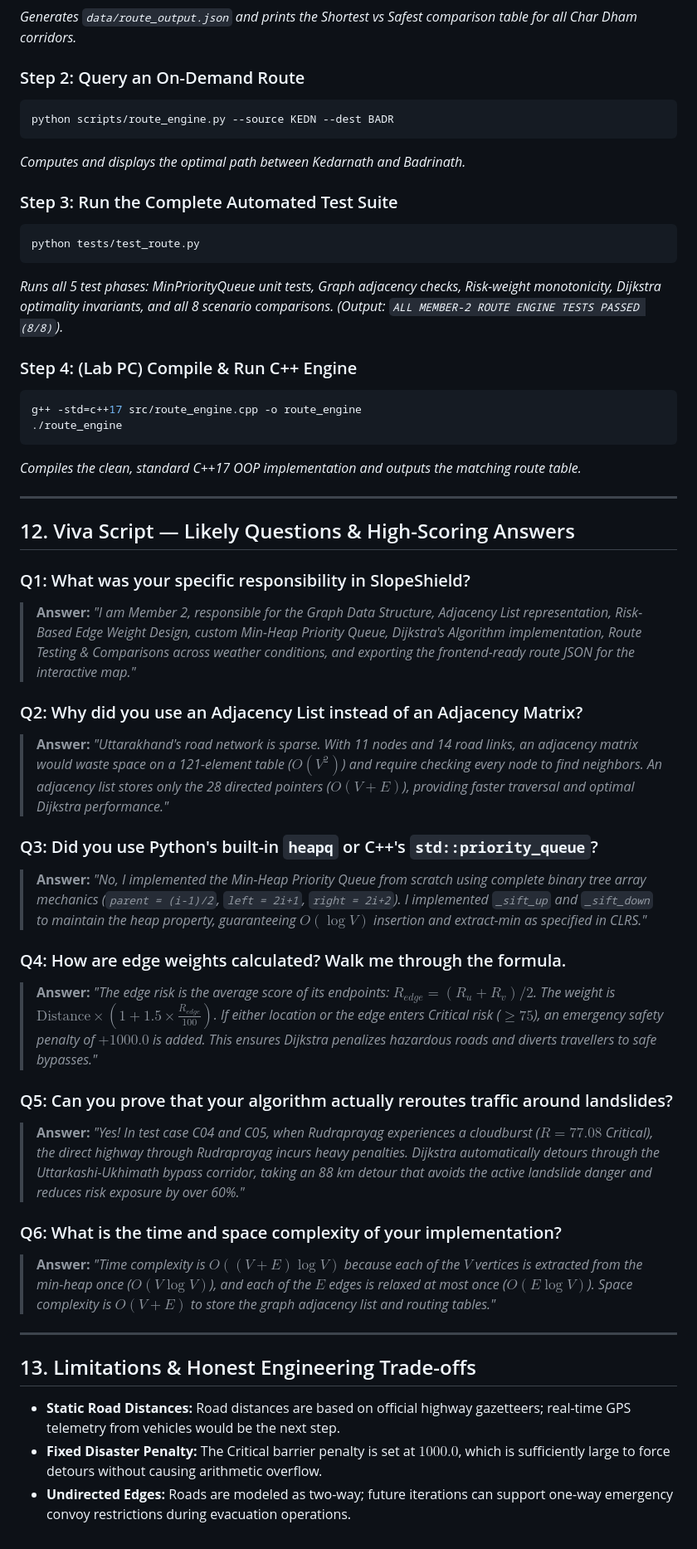
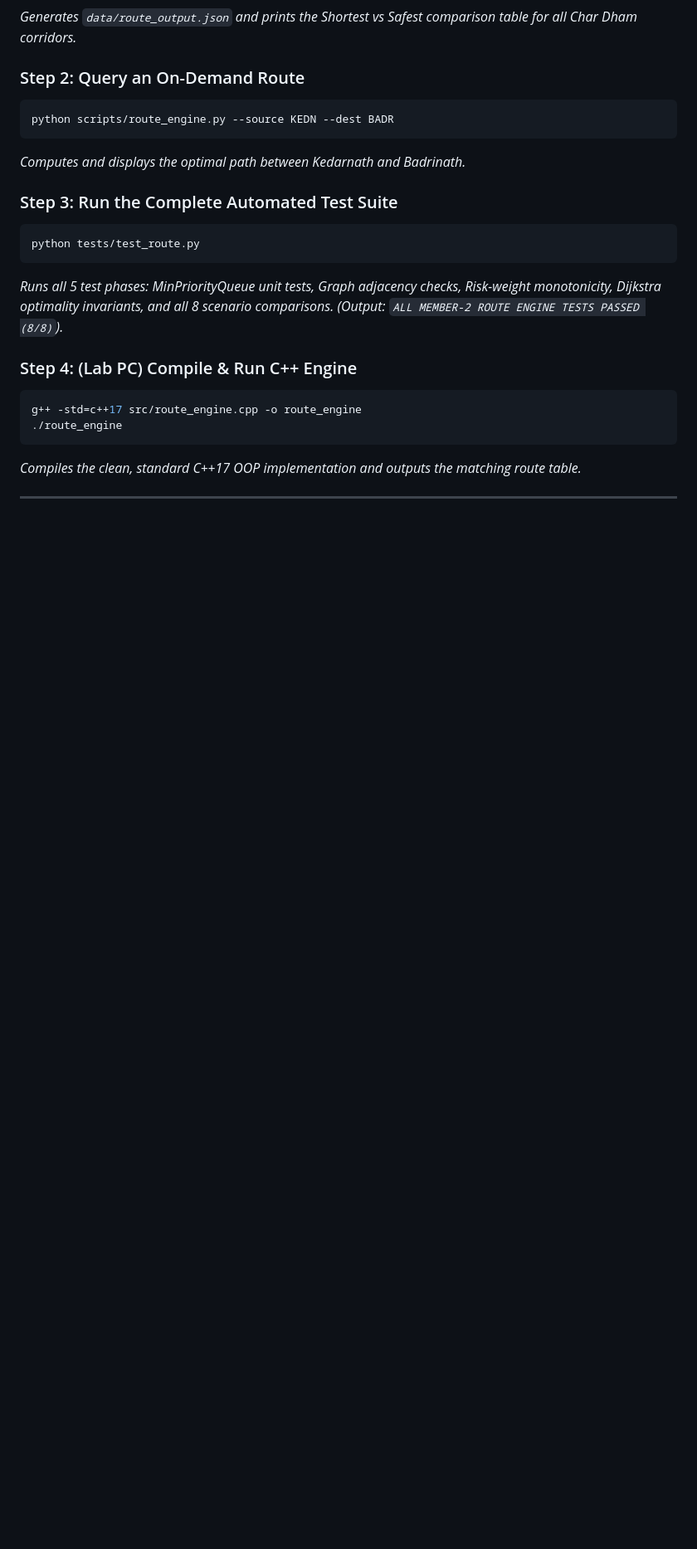
Before and after one commit to SmritiSingh118/SlopeShield, a Markdown page: Phase 2/dsa/MEMBER2.md, the part around the change. Shown at 83% size. Rendered like a GitHub page; blank space fills up the shorter version.

Commit message:
Delete Viva Script Q&A and limitations section
Removed Viva Script section with likely questions and answers related to the project, along with limitations and trade-offs.

```diff
--- a/Phase 2/dsa/MEMBER2.md
+++ b/Phase 2/dsa/MEMBER2.md
@@ -335,31 +335,3 @@ g++ -std=c++17 src/route_engine.cpp -o route_engine
 *Compiles the clean, standard C++17 OOP implementation and outputs the matching route table.*
 
 ---
-
-## 12. Viva Script — Likely Questions & High-Scoring Answers
-
-### Q1: What was your specific responsibility in SlopeShield?
-> **Answer:** *"I am Member 2, responsible for the Graph Data Structure, Adjacency List representation, Risk-Based Edge Weight Design, custom Min-Heap Priority Queue, Dijkstra's Algorithm implementation, Route Testing & Comparisons across weather conditions, and exporting the frontend-ready route JSON for the interactive map."*
-
-### Q2: Why did you use an Adjacency List instead of an Adjacency Matrix?
-> **Answer:** *"Uttarakhand's road network is sparse. With 11 nodes and 14 road links, an adjacency matrix would waste space on a 121-element table ($O(V^2)$) and require checking every node to find neighbors. An adjacency list stores only the 28 directed pointers ($O(V + E)$), providing faster traversal and optimal Dijkstra performance."*
-
-### Q3: Did you use Python's built-in `heapq` or C++'s `std::priority_queue`?
-> **Answer:** *"No, I implemented the Min-Heap Priority Queue from scratch using complete binary tree array mechanics (`parent = (i-1)/2`, `left = 2i+1`, `right = 2i+2`). I implemented `_sift_up` and `_sift_down` to maintain the heap property, guaranteeing $O(\log V)$ insertion and extract-min as specified in CLRS."*
-
-### Q4: How are edge weights calculated? Walk me through the formula.
-> **Answer:** *"The edge risk is the average score of its endpoints: $R_{edge} = (R_u + R_v)/2$. The weight is $\text{Distance} \times (1 + 1.5 \times \frac{R_{edge}}{100})$. If either location or the edge enters Critical risk ($\ge 75$), an emergency safety penalty of $+1000.0$ is added. This ensures Dijkstra penalizes hazardous roads and diverts travellers to safe bypasses."*
-
-### Q5: Can you prove that your algorithm actually reroutes traffic around landslides?
-> **Answer:** *"Yes! In test case C04 and C05, when Rudraprayag experiences a cloudburst ($R = 77.08$ Critical), the direct highway through Rudraprayag incurs heavy penalties. Dijkstra automatically detours through the Uttarkashi-Ukhimath bypass corridor, taking an 88 km detour that avoids the active landslide danger and reduces risk exposure by over 60%."*
-
-### Q6: What is the time and space complexity of your implementation?
-> **Answer:** *"Time complexity is $O((V + E) \log V)$ because each of the $V$ vertices is extracted from the min-heap once ($O(V \log V)$), and each of the $E$ edges is relaxed at most once ($O(E \log V)$). Space complexity is $O(V + E)$ to store the graph adjacency list and routing tables."*
-
----
-
-## 13. Limitations & Honest Engineering Trade-offs
-
-- **Static Road Distances:** Road distances are based on official highway gazetteers; real-time GPS telemetry from vehicles would be the next step.
-- **Fixed Disaster Penalty:** The Critical barrier penalty is set at $1000.0$, which is sufficiently large to force detours without causing arithmetic overflow.
-- **Undirected Edges:** Roads are modeled as two-way; future iterations can support one-way emergency convoy restrictions during evacuation operations.
```
